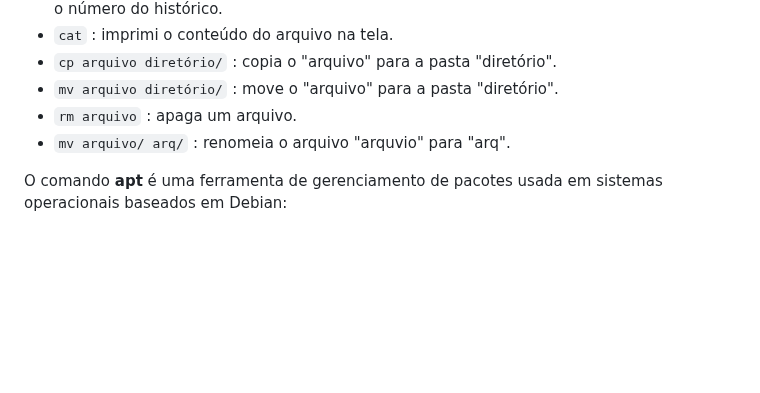
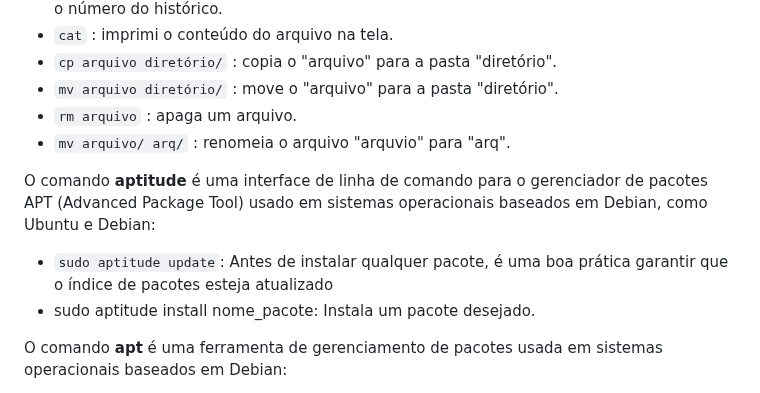
Before and after one commit to marcospontoexe/Linux, a Markdown page: README.md, the part around the change. Drawn GitHub-style; blank space fills up the shorter version.

```diff
--- a/README.md
+++ b/README.md
@@ -38,6 +38,10 @@ A linha de comando é composta sequêncialmente por: **nome do comando**,  **par
 * `mv arquivo diretório/` : move o "arquivo" para a pasta "diretório".
 * `rm arquivo` : apaga um arquivo.
 * `mv arquivo/ arq/` : renomeia o arquivo "arquvio" para "arq".
+
+O comando **aptitude** é uma interface de linha de comando para o gerenciador de pacotes APT (Advanced Package Tool) usado em sistemas operacionais baseados em Debian, como Ubuntu e Debian:
+* `sudo aptitude update`: Antes de instalar qualquer pacote, é uma boa prática garantir que o índice de pacotes esteja atualizado
+* sudo aptitude install nome_pacote: Instala um pacote desejado.
 
 O comando **apt** é uma ferramenta de gerenciamento de pacotes usada em sistemas operacionais baseados em Debian:
 * `apt search “nome do pacote”`: mostra uma lista com pacotes disponíveis para instalação pelo apt.
```
